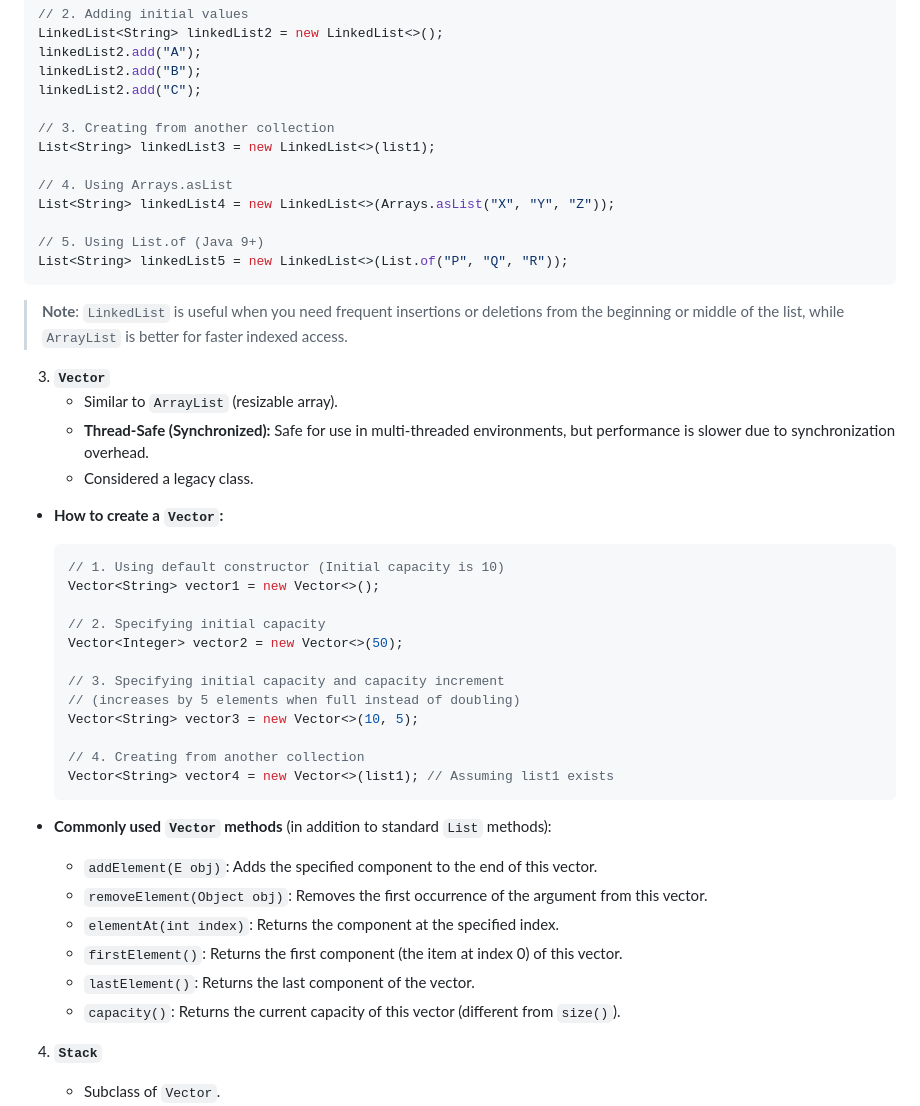
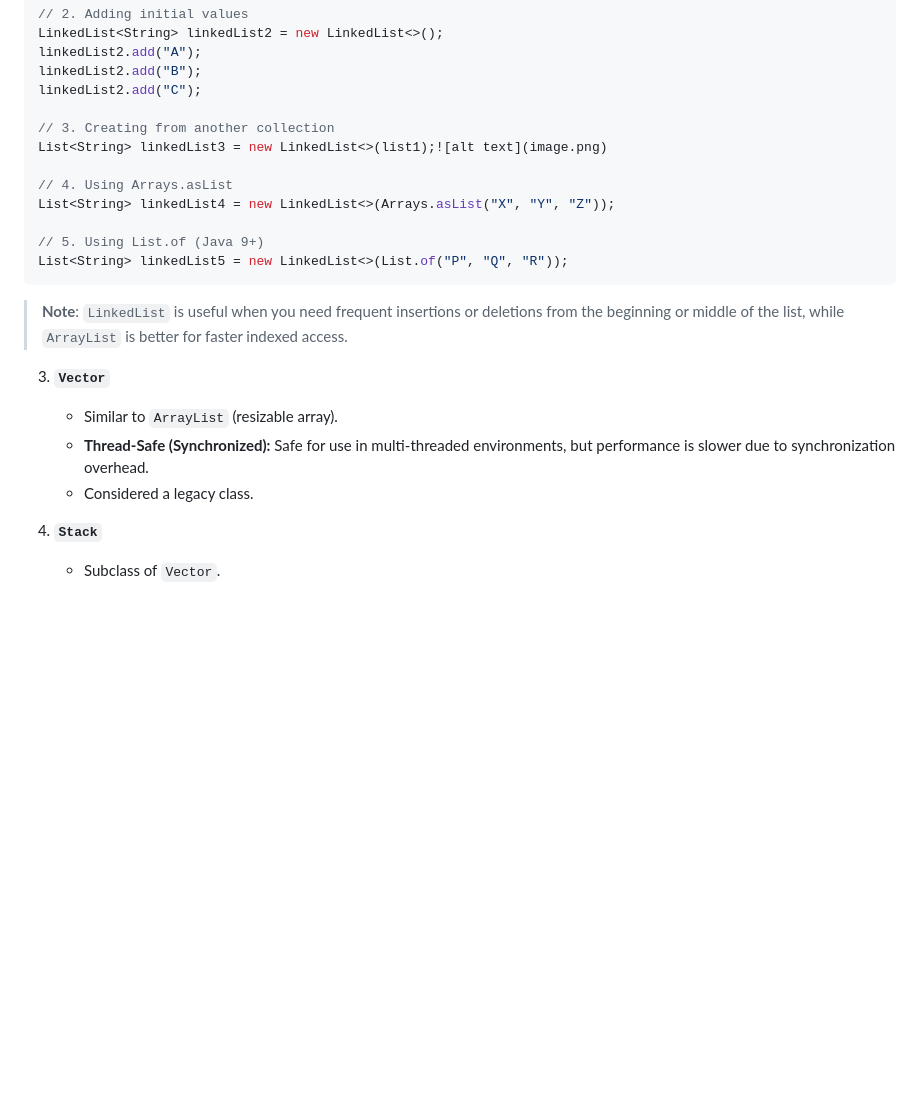
Before and after one commit to Supratim-Pathak/Java-Collections-from-basics-to-Advanced, a Markdown page: List/List-Revision-Notes.md, the part around one of its changes. Drawn GitHub-style; blank space fills up the shorter version.

````diff
--- a/List/List-Revision-Notes.md
+++ b/List/List-Revision-Notes.md
@@ -64,7 +61,7 @@ linkedList2.add("B");
 linkedList2.add("C");
 
 // 3. Creating from another collection
-List<String> linkedList3 = new LinkedList<>(list1);
+List<String> linkedList3 = new LinkedList<>(list1);![alt text](image.png)
 
 // 4. Using Arrays.asList
 List<String> linkedList4 = new LinkedList<>(Arrays.asList("X", "Y", "Z"));
@@ -75,35 +72,13 @@ List<String> linkedList5 = new LinkedList<>(List.of("P", "Q", "R"));
 
 > **Note**: `LinkedList` is useful when you need frequent insertions or deletions from the beginning or middle of the list, while `ArrayList` is better for faster indexed access.
 
+
+
 3. **`Vector`**
    - Similar to `ArrayList` (resizable array).
    - **Thread-Safe (Synchronized):** Safe for use in multi-threaded environments, but performance is slower due to synchronization overhead.
    - Considered a legacy class.
 
-- **How to create a `Vector`:**
-    ```java
-    // 1. Using default constructor (Initial capacity is 10)
-    Vector<String> vector1 = new Vector<>();
-
-    // 2. Specifying initial capacity
-    Vector<Integer> vector2 = new Vector<>(50);
-
-    // 3. Specifying initial capacity and capacity increment
-    // (increases by 5 elements when full instead of doubling)
-    Vector<String> vector3 = new Vector<>(10, 5);
-
-    // 4. Creating from another collection
-    Vector<String> vector4 = new Vector<>(list1); // Assuming list1 exists
-    ```
-
-- **Commonly used `Vector` methods** (in addition to standard `List` methods):
-    - `addElement(E obj)`: Adds the specified component to the end of this vector.
-    - `removeElement(Object obj)`: Removes the first occurrence of the argument from this vector.
-    - `elementAt(int index)`: Returns the component at the specified index.
-    - `firstElement()`: Returns the first component (the item at index 0) of this vector.
-    - `lastElement()`: Returns the last component of the vector.
-    - `capacity()`: Returns the current capacity of this vector (different from `size()`).
-
 4. **`Stack`**
    - Subclass of `Vector`.
    - Represents a Last-In-First-Out (LIFO) stack of objects.
````
Also changed, not shown: other parts of List/List-Revision-Notes.md (+5 -43 lines), Map/Notes.md (added, +374 -0 lines), Queus/Notes.md (added, +179 -0 lines), Map/Images/HashMap.png (added), Map/Images/Intro.png (added), Map/Images/Working.png (added), Queus/Images/Diagram.png (added), 6 other files.
